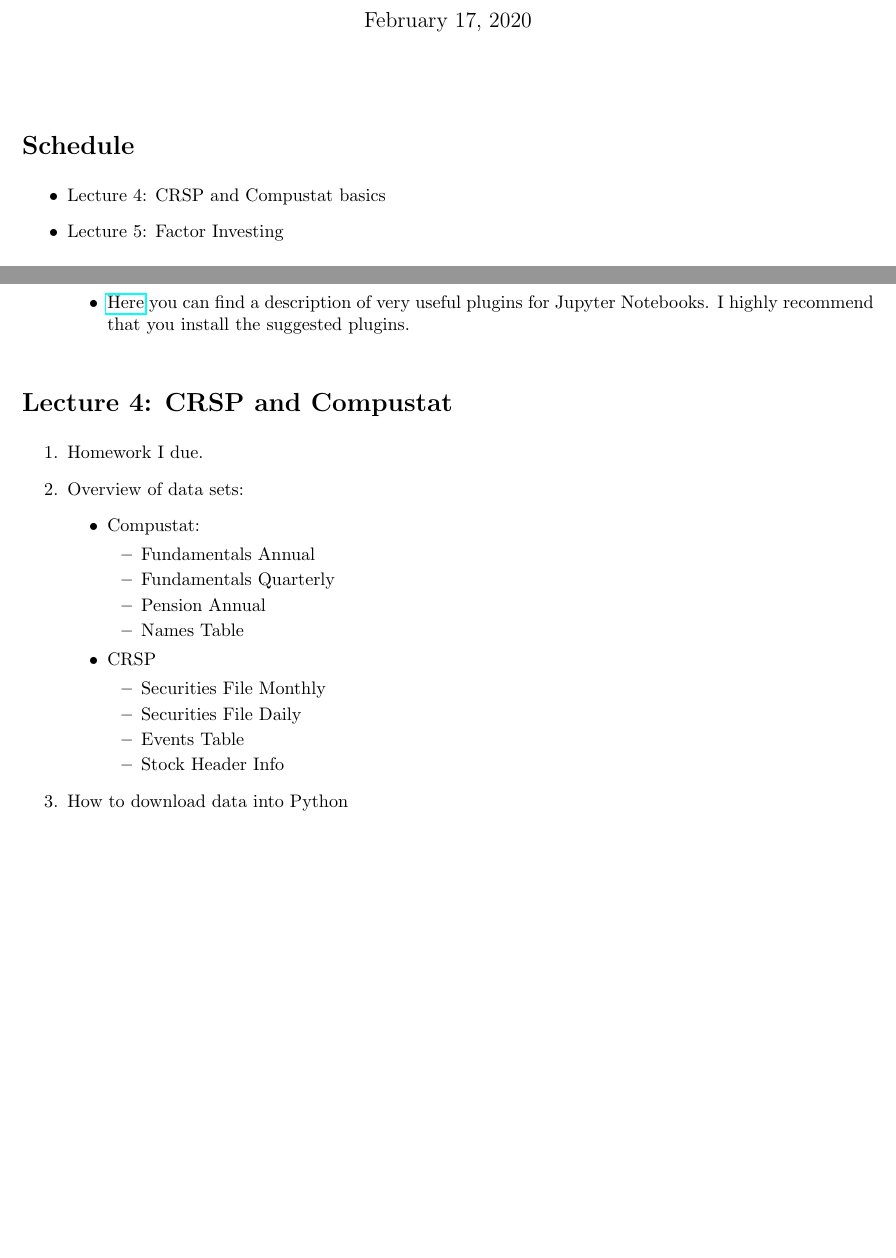
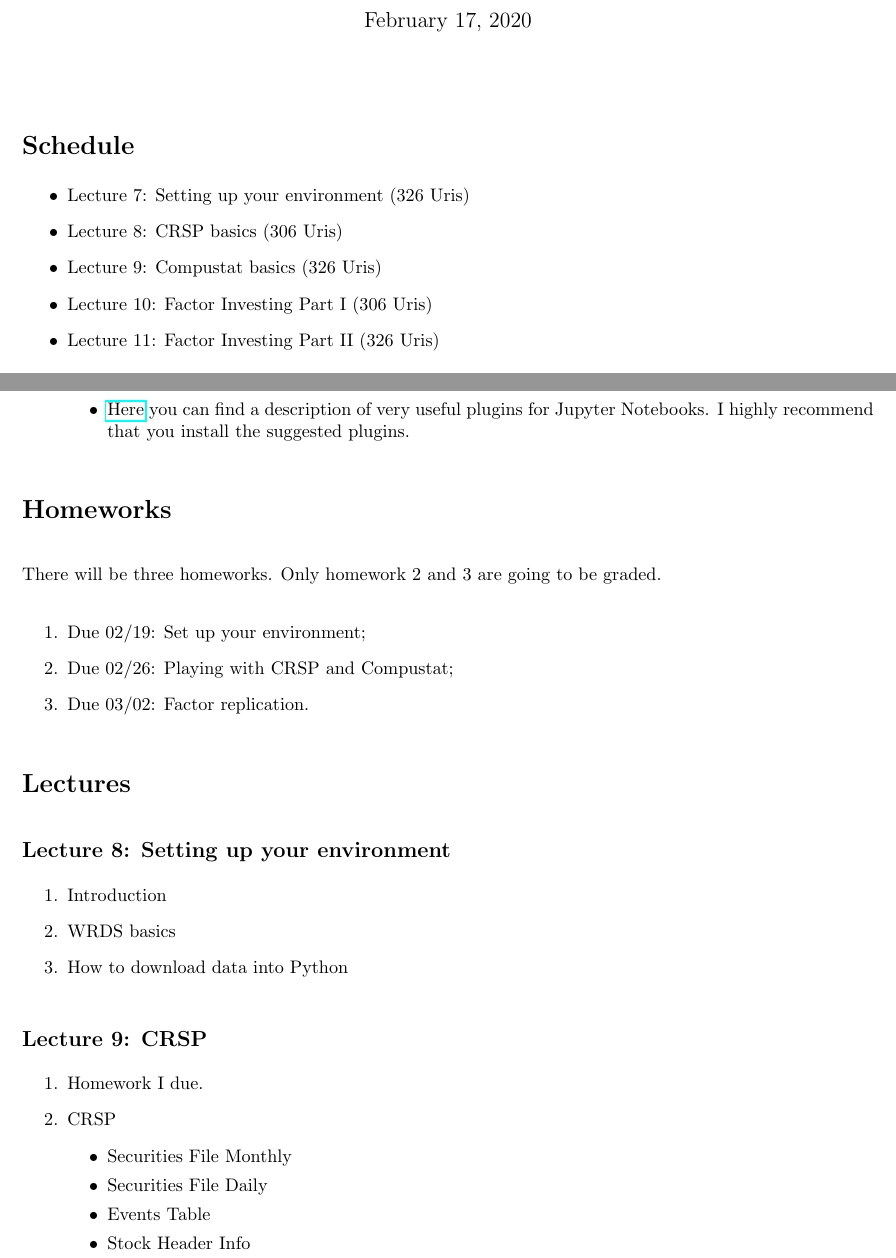
Before and after one commit to wenjin-cao822/big_data_2020, a LaTeX document (syllabus/Syllabus_BigData_Mota.tex): two parts of pages 1 and 2 of 2 before the commit and two parts of pages 1 and 2 of 3 after it, joined at a grey line, cut so that both start at the same text, the shorter picture padded with empty space. Compiled offline with pdfLaTeX.

Commit message:
update lecture notes and homework I

```diff
--- a/syllabus/Syllabus_BigData_Mota.tex
+++ b/syllabus/Syllabus_BigData_Mota.tex
@@ -44,7 +44,10 @@
 \section*{Schedule}
 
 \begin{itemize}
-	\item Lecture 4: CRSP and Compustat basics
-	\item Lecture 5: Factor Investing
+	\item Lecture 7: Setting up your environment (326 Uris)
+	\item Lecture 8: CRSP basics (306 Uris)
+	\item Lecture 9: Compustat basics (326 Uris)
+	\item Lecture 10: Factor Investing Part I (306 Uris)
+	\item Lecture 11: Factor Investing Part II (326 Uris)
 \end{itemize}
 
@@ -75,23 +78,29 @@
 		\item We are going to use notebooks during class.
 		\item \href{https://towardsdatascience.com/bringing-the-best-out-of-jupyter-notebooks-for-data-science-f0871519ca29}{Here} you can find a description of very useful plugins for Jupyter Notebooks. I highly recommend that you install the suggested plugins.
 	\end{itemize}
-
-
 \end{enumerate}
 
-\section*{Lecture 4: CRSP and Compustat}
+\section*{Homeworks}
+There will be three homeworks. Only homework 2 and 3 are going to be graded.
+\begin{enumerate}
+	\item Due 02/19: Set up your environment;
+	\item Due 02/26: Playing with CRSP and Compustat;
+	\item Due 03/02: Factor replication.
+\end{enumerate}
+
+\section*{Lectures}
+
+\subsection*{Lecture 8: Setting up your environment}
+\begin{enumerate}
+		\item Introduction
+		\item WRDS basics
+		\item How to download data into Python
+\end{enumerate}
+
+\subsection*{Lecture 9: CRSP}
 
 \begin{enumerate}
 	\item Homework I due.
-	\item Overview of data sets:
-	\begin{itemize}
-		\item Compustat:
-	\begin{itemize}
-		\item Fundamentals Annual
-		\item Fundamentals Quarterly
-		\item Pension Annual
-		\item Names Table
-	\end{itemize}
 	\item CRSP
 	\begin{itemize}
 		\item Securities File Monthly
@@ -99,5 +108,3 @@
 		\item Events Table
 		\item Stock Header Info
 	\end{itemize}
-	\end{itemize}
-	\item How to download data into Python
```
Also changed, not shown: syllabus/Syllabus_BigData_Mota.pdf, syllabus/Syllabus_BigData_Mota.tex (23 more changed lines), 10 other files.
